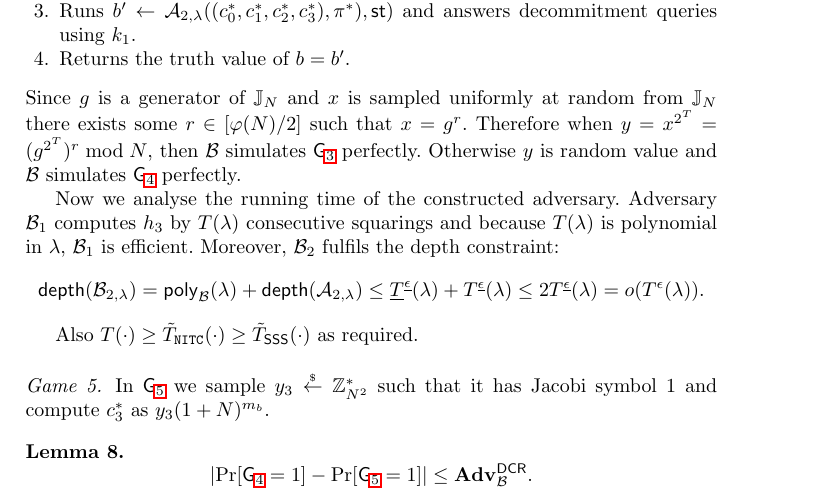
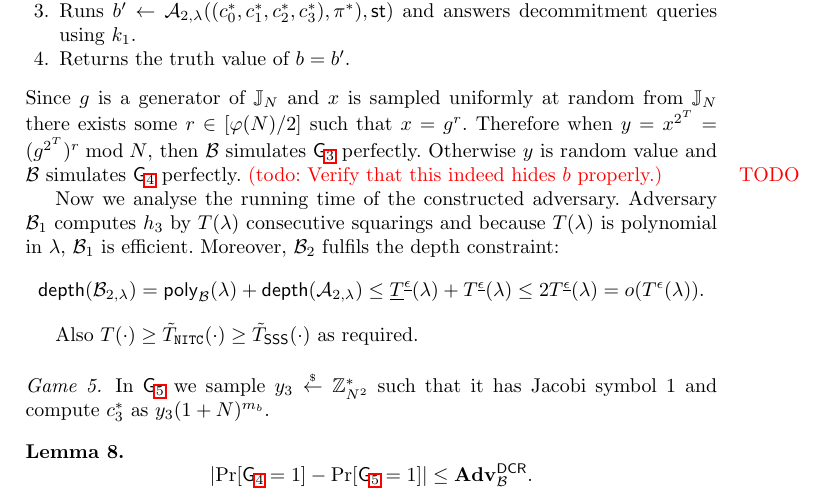
Before and after one commit to chvojkap/pv-nitc, a LaTeX paper (main.tex, which reads constructions.tex): part of page 17 of 46, cut so that both start at the same text. Compiled offline with pdfLaTeX.

Commit message:
test commit

```diff
--- a/constructions.tex
+++ b/constructions.tex
@@ -285,7 +285,7 @@ The adversary $\advB_{2,\secpar}(x,y,(N,g,k_1, k_2, h_1,h_2,h_3, \crs_\nizk, \ta
 \item Runs $b' \leftarrow \adv_{2, \secpar}((c_0^*, c_1^*, c_2^*, c_3^*), \pi^*), \st)$ and answers decommitment queries using $k_1$.
 \item Returns the truth value of $b=b'$.
 \end{enumerate}
-Since $g$ is a generator of $\Jn$ and $x$ is sampled uniformly at random from $\Jn$ there exists some $r \in [\varphi(N)/2]$ such that $x = g^{r}$. Therefore when $y = x^{2^T} = (g^{2^T})^{r} \bmod N$, then $\advB$ simulates $\games_\prevgame$ perfectly. Otherwise $y$ is random value and $\advB$ simulates $\games_\thisgame$ perfectly.
+Since $g$ is a generator of $\Jn$ and $x$ is sampled uniformly at random from $\Jn$ there exists some $r \in [\varphi(N)/2]$ such that $x = g^{r}$. Therefore when $y = x^{2^T} = (g^{2^T})^{r} \bmod N$, then $\advB$ simulates $\games_\prevgame$ perfectly. Otherwise $y$ is random value and $\advB$ simulates $\games_\thisgame$ perfectly. \todo{Verify that this indeed hides $b$ properly.}
 
 Now we analyse the running time of the constructed adversary. Adversary $\advB_1$ computes $h_3$ by $T(\secpar)$ consecutive squarings and because $T(\secpar)$ is polynomial in $\secpar$, $\advB_1$ is efficient. Moreover, $\advB_2$ fulfils the depth constraint:
 \[ \dep(\advB_{2,\secpar}) = \poly_\advB(\secpar) + \dep(\adv_{2,\secpar}) \leq \undT^{\ugap}(\secpar) + T^{\ugap}(\secpar) \leq 2 T^{\ugap}(\secpar) = o(T^{\gap}(\secpar)). \]
```
